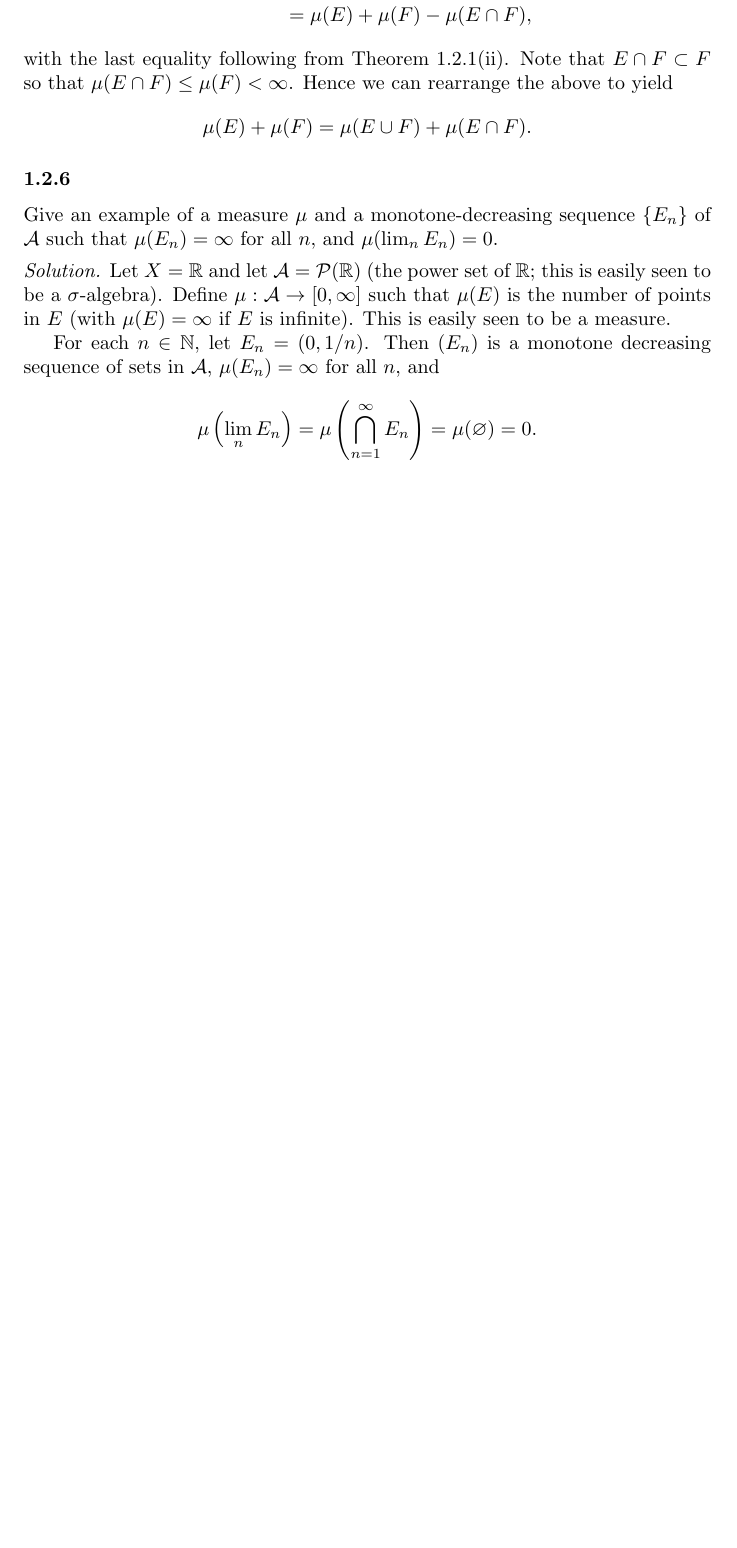
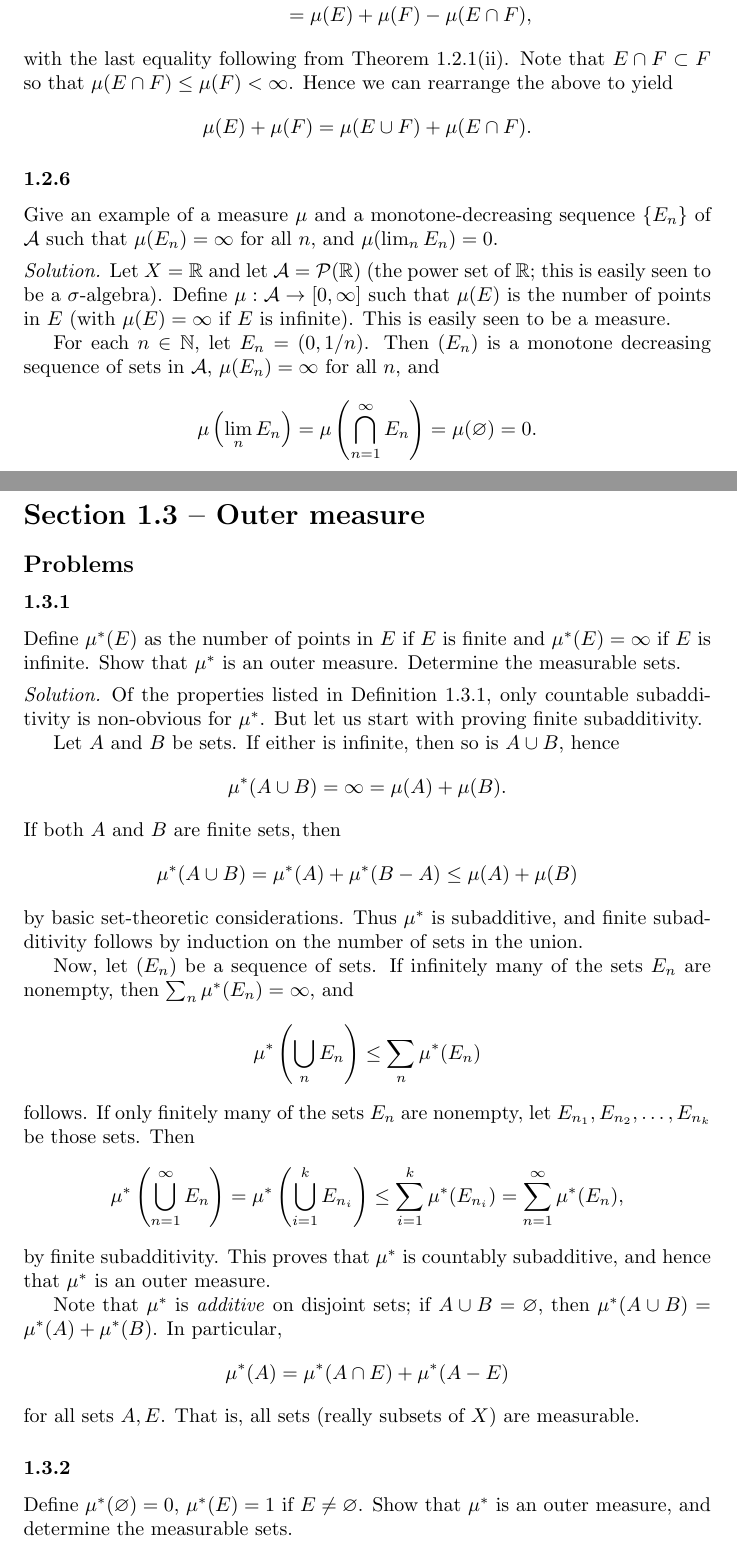
Before and after one commit to antonott/friedman_analysis, a LaTeX document (friedman_analysis.tex): part of page 6 of 6 before the commit and two parts of pages 6 and 7 of 8 after it, the two joined at a grey line, cut so that both start at the same text, the shorter picture padded with empty space. Compiled offline with pdfLaTeX.

Commit message:
Problems 1.3[1-2]

```diff
--- a/friedman_analysis.tex
+++ b/friedman_analysis.tex
@@ -236,3 +236,42 @@ Give an example of a measure $\mu$ and a monotone-decreasing sequence $\{E_n\}$
   \end{equation*}
 \end{solution}
 
+\section*{Section 1.3 -- Outer measure}
+
+\subsection*{Problems}
+
+\subsubsection*{1.3.1}
+Define $\mu^*(E)$ as the number of points in $E$ if $E$ is finite and $\mu^*(E) = \infty$ if $E$ is infinite. Show that $\mu^*$ is an outer measure. Determine the measurable sets.
+
+\begin{solution}
+  Of the properties listed in Definition 1.3.1, only countable subadditivity is non-obvious for $\mu^*$. But let us start with proving finite subadditivity.
+
+  Let $A$ and $B$ be sets. If either is infinite, then so is $A \cup B$, hence
+  \begin{equation*}
+    \mu^*(A \cup B) = \infty = \mu(A) + \mu(B).
+  \end{equation*}
+  If both $A$ and $B$ are finite sets, then
+  \begin{equation*}
+    \mu^*(A \cup B) = \mu^*(A) + \mu^*(B - A) \le \mu(A) + \mu(B)
+  \end{equation*}
+  by basic set-theoretic considerations. Thus $\mu^*$ is subadditive, and finite subadditivity follows by induction on the number of sets in the union.
+
+  Now, let $(E_n)$ be a sequence of sets. If infinitely many of the sets $E_n$ are nonempty, then $\sum_n \mu^*(E_n) = \infty$, and
+  \begin{equation*}
+    \mu^*\left( \bigcup_n E_n \right) \le \sum_n \mu^*(E_n)
+  \end{equation*}
+  follows. If only finitely many of the sets $E_n$ are nonempty, let $E_{n_1}, E_{n_2}, \dots, E_{n_k}$ be those sets. Then
+  \begin{equation*}
+    \mu^*\left( \bigcup_{n=1}^\infty E_n \right) = \mu^*\left( \bigcup_{i=1}^k E_{n_i} \right) \le \sum_{i=1}^k \mu^*(E_{n_i}) = \sum_{n=1}^\infty \mu^*(E_n),
+  \end{equation*}
+  by finite subadditivity. This proves that $\mu^*$ is countably subadditive, and hence that $\mu^*$ is an outer measure.
+
+  Note that $\mu^*$ is \emph{additive} on disjoint sets; if $A \cup B = \varnothing$, then $\mu^*(A \cup B) = \mu^*(A) + \mu^*(B)$. In particular,
+  \begin{equation*}
+    \mu^*(A) = \mu^*(A \cap E) + \mu^*(A - E)
+  \end{equation*}
+  for all sets $A, E$. That is, all sets (really subsets of $X$) are measurable.
+\end{solution}
+
+\subsubsection*{1.3.2}
+Define $\mu^*(\varnothing) = 0$, $\mu^*(E) = 1$ if $E \ne \varnothing$. Show that $\mu^*$ is an outer measure, and determine the measurable sets.
```
Also changed, not shown: friedman_analysis.pdf, friedman_analysis.tex (22 more changed lines).
